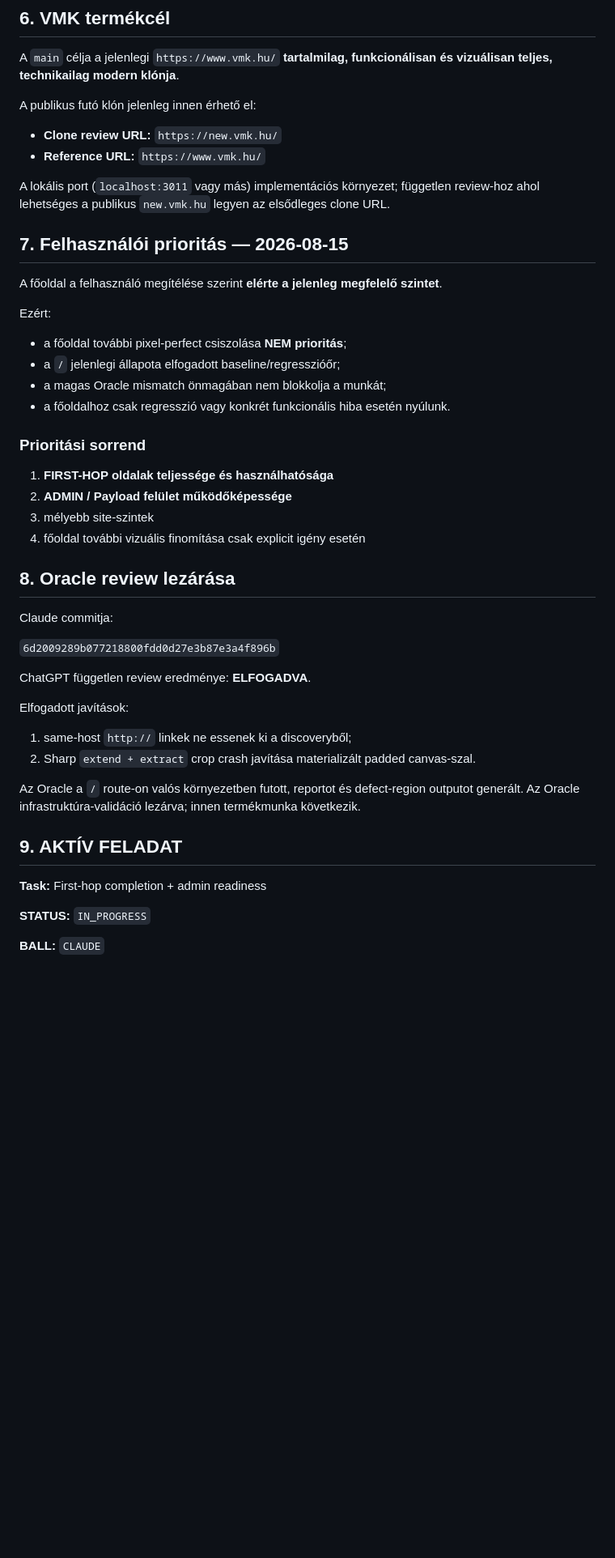
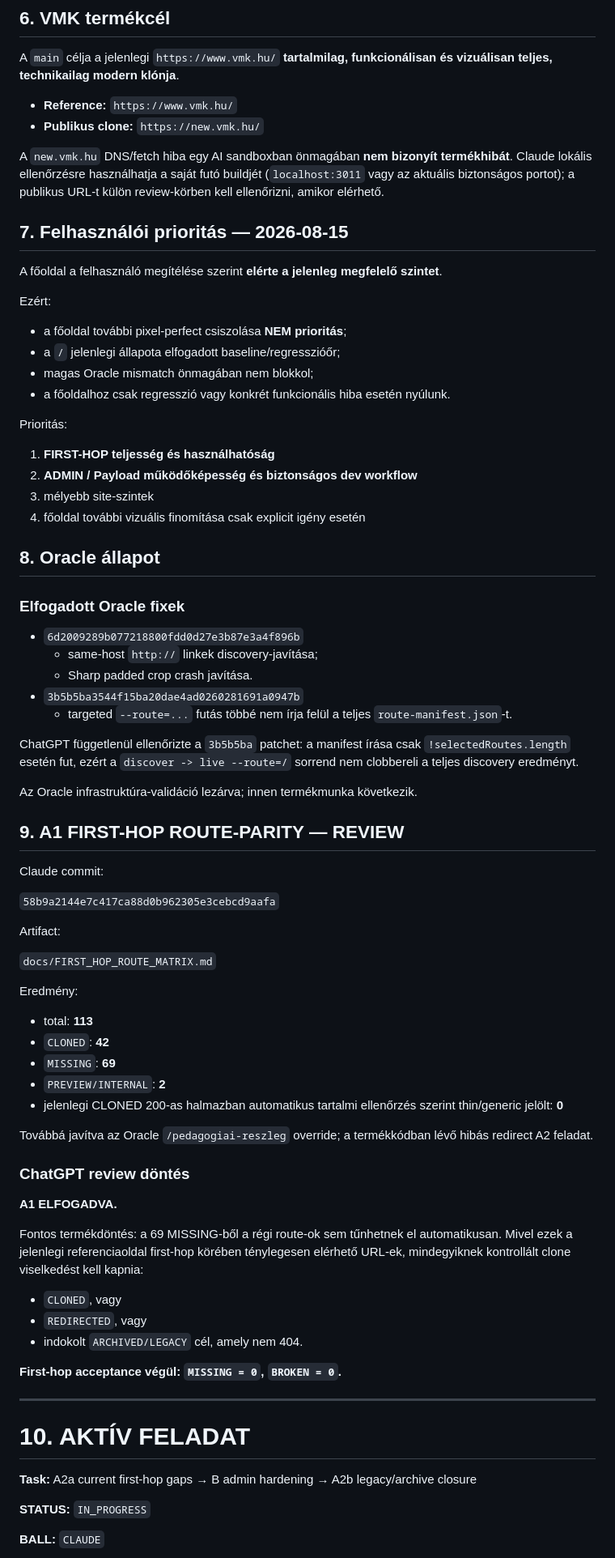
Before and after one commit to ggiaur/www-vmk, a Markdown page: COLLAB.md, the part around one of its changes. Shown at 81% size. Drawn GitHub-style; blank space fills up the shorter version.

```diff
--- a/COLLAB.md
+++ b/COLLAB.md
@@ -86,12 +86,10 @@ Tilos:
 
 A `main` célja a jelenlegi `https://www.vmk.hu/` **tartalmilag, funkcionálisan és vizuálisan teljes, technikailag modern klónja**.
 
-A publikus futó klón jelenleg innen érhető el:
+- **Reference:** `https://www.vmk.hu/`
+- **Publikus clone:** `https://new.vmk.hu/`
 
-- **Clone review URL:** `https://new.vmk.hu/`
-- **Reference URL:** `https://www.vmk.hu/`
-
-A lokális port (`localhost:3011` vagy más) implementációs környezet; független review-hoz ahol lehetséges a publikus `new.vmk.hu` legyen az elsődleges clone URL.
+A `new.vmk.hu` DNS/fetch hiba egy AI sandboxban önmagában **nem bizonyít termékhibát**. Claude lokális ellenőrzésre használhatja a saját futó buildjét (`localhost:3011` vagy az aktuális biztonságos portot); a publikus URL-t külön review-körben kell ellenőrizni, amikor elérhető.
 
 ## 7. Felhasználói prioritás — 2026-08-15
 
@@ -101,34 +99,67 @@ Ezért:
 
 - a főoldal további pixel-perfect csiszolása **NEM prioritás**;
 - a `/` jelenlegi állapota elfogadott baseline/regresszióőr;
-- a magas Oracle mismatch önmagában nem blokkolja a munkát;
+- magas Oracle mismatch önmagában nem blokkol;
 - a főoldalhoz csak regresszió vagy konkrét funkcionális hiba esetén nyúlunk.
 
-### Prioritási sorrend
+Prioritás:
 
-1. **FIRST-HOP oldalak teljessége és használhatósága**
-2. **ADMIN / Payload felület működőképessége**
+1. **FIRST-HOP teljesség és használhatóság**
+2. **ADMIN / Payload működőképesség és biztonságos dev workflow**
 3. mélyebb site-szintek
 4. főoldal további vizuális finomítása csak explicit igény esetén
 
-## 8. Oracle review lezárása
+## 8. Oracle állapot
 
-Claude commitja:
+### Elfogadott Oracle fixek
 
-`6d2009289b077218800fdd0d27e3b87e3a4f896b`
+- `6d2009289b077218800fdd0d27e3b87e3a4f896b`
+  - same-host `http://` linkek discovery-javítása;
+  - Sharp padded crop crash javítása.
+- `3b5b5ba3544f15ba20dae4ad0260281691a0947b`
+  - targeted `--route=...` futás többé nem írja felül a teljes `route-manifest.json`-t.
 
-ChatGPT független review eredménye: **ELFOGADVA**.
+ChatGPT függetlenül ellenőrizte a `3b5b5ba` patchet: a manifest írása csak `!selectedRoutes.length` esetén fut, ezért a `discover -> live --route=/` sorrend nem clobbereli a teljes discovery eredményt.
 
-Elfogadott javítások:
+Az Oracle infrastruktúra-validáció lezárva; innen termékmunka következik.
 
-1. same-host `http://` linkek ne essenek ki a discoveryből;
-2. Sharp `extend + extract` crop crash javítása materializált padded canvas-szal.
+## 9. A1 FIRST-HOP ROUTE-PARITY — REVIEW
 
-Az Oracle a `/` route-on valós környezetben futott, reportot és defect-region outputot generált. Az Oracle infrastruktúra-validáció lezárva; innen termékmunka következik.
+Claude commit:
 
-## 9. AKTÍV FELADAT
+`58b9a2144e7c417ca88d0b962305e3cebcd9aafa`
 
-**Task:** First-hop completion + admin readiness
+Artifact:
+
+`docs/FIRST_HOP_ROUTE_MATRIX.md`
+
+Eredmény:
+
+- total: **113**
+- `CLONED`: **42**
+- `MISSING`: **69**
+- `PREVIEW/INTERNAL`: **2**
+- jelenlegi CLONED 200-as halmazban automatikus tartalmi ellenőrzés szerint thin/generic jelölt: **0**
+
+Továbbá javítva az Oracle `/pedagogiai-reszleg` override; a termékkódban lévő hibás redirect A2 feladat.
+
+### ChatGPT review döntés
+
+**A1 ELFOGADVA.**
+
+Fontos termékdöntés: a 69 MISSING-ből a régi route-ok sem tűnhetnek el automatikusan. Mivel ezek a jelenlegi referenciaoldal first-hop körében ténylegesen elérhető URL-ek, mindegyiknek kontrollált clone viselkedést kell kapnia:
+
+- `CLONED`, vagy
+- `REDIRECTED`, vagy
+- indokolt `ARCHIVED/LEGACY` cél, amely nem 404.
+
+**First-hop acceptance végül: `MISSING = 0`, `BROKEN = 0`.**
+
+---
+
+# 10. AKTÍV FELADAT
+
+**Task:** A2a current first-hop gaps → B admin hardening → A2b legacy/archive closure
 
 **STATUS:** `IN_PROGRESS`
 
```
Also changed, not shown: other parts of COLLAB.md (+122 -123 lines).
